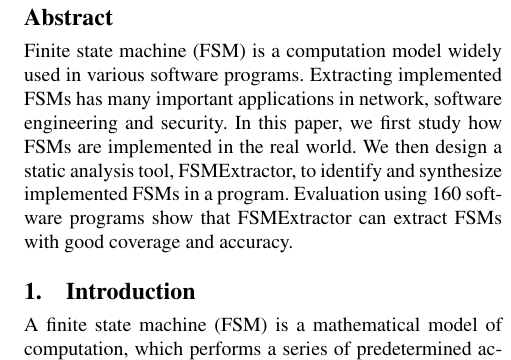
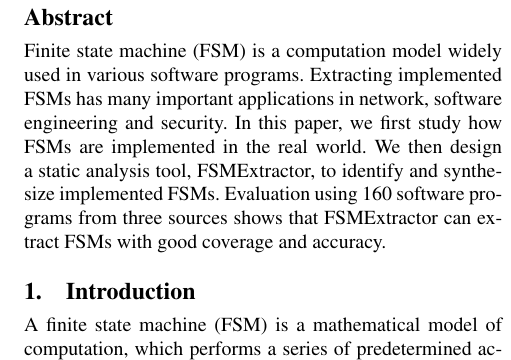
Before and after one commit to songlh/feast-2019, a LaTeX paper (main.tex, which reads section/0_abstract.tex): part of one column of page 1 of 8, cut so that both start at the same text. Compiled offline with pdfLaTeX; a missing font is replaced by an installed copy or a similar font.

Commit message:
fix abstract

```diff
--- a/section/0_abstract.tex
+++ b/section/0_abstract.tex
@@ -4,6 +4,6 @@
 network, software engineering and security.
 In this paper, we first study how FSMs are implemented in the real world.
 We then design a static analysis tool, \Tool{}, to identify and synthesize
-implemented FSMs in a program.
-Evaluation using 160 software programs show that
+implemented FSMs.
+Evaluation using 160 software programs from three sources shows that
 \Tool{} can extract FSMs with good coverage and accuracy.
```
